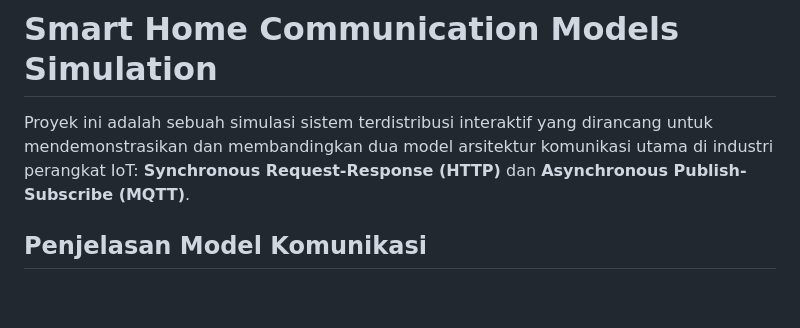
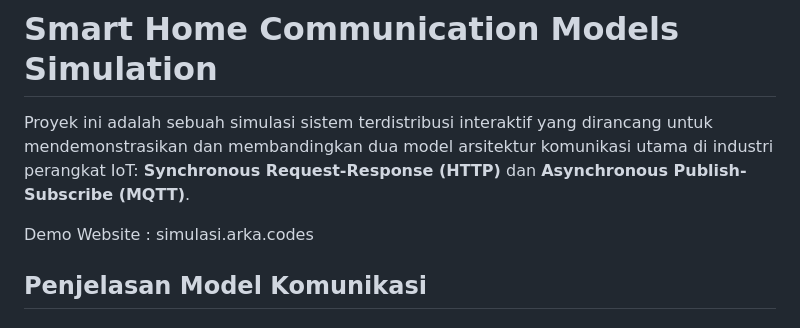
Before and after one commit to spirinity/tugas2_simulation_sister, a Markdown page: README.md, the part around the change. Rendered like a GitHub page; blank space fills up the shorter version.

Commit message:
docs: add demo website link to README

```diff
--- a/README.md
+++ b/README.md
@@ -1,6 +1,8 @@
 # Smart Home Communication Models Simulation
 
 Proyek ini adalah sebuah simulasi sistem terdistribusi interaktif yang dirancang untuk mendemonstrasikan dan membandingkan dua model arsitektur komunikasi utama di industri perangkat IoT: **Synchronous Request-Response (HTTP)** dan **Asynchronous Publish-Subscribe (MQTT)**.
+
+Demo Website : simulasi.arka.codes
 
 ## Penjelasan Model Komunikasi
 
```
